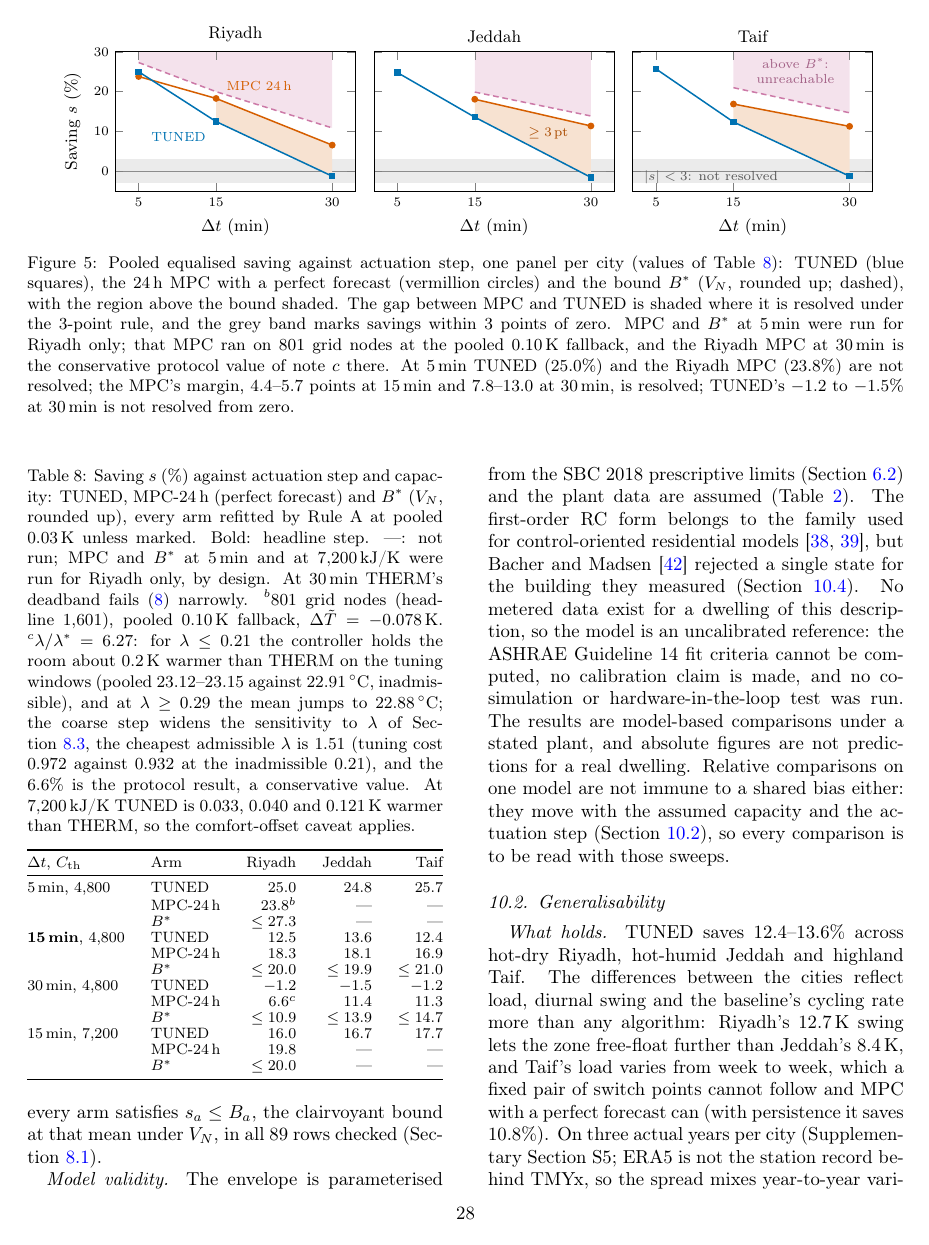
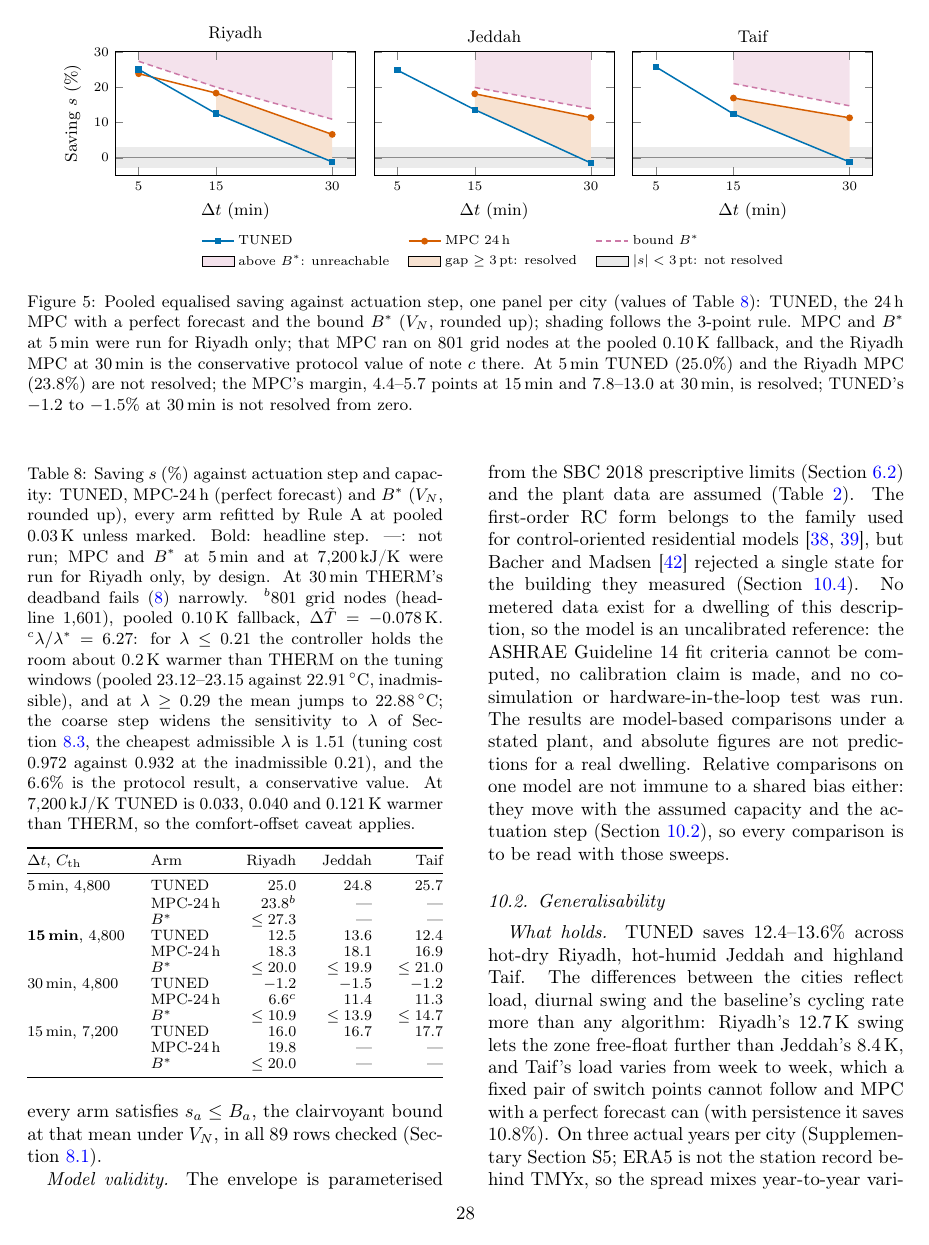
Before and after one commit to drhamzahfaraj/Hybrid-Rule-Constrained-PPO-for-Cost-Effective-Binary-HVAC-Scheduling-in-Saudi-Residential-Buildings, a LaTeX paper (paper/main.tex, which reads paper/fig_timestep.tex): page 28 of 36. Compiled offline with pdfLaTeX.

Commit message:
Fig. 5: one legend below the panels, shorter caption
Co-Authored-By: Claude Opus 5.5 <noreply@anthropic.com>
Claude-Session: https://claude.ai/code/session_011SeP2aNyWN525WHLbZv4jX

```diff
--- a/paper/fig_timestep.tex
+++ b/paper/fig_timestep.tex
@@ -6,43 +6,48 @@
 \begin{tikzpicture}
 \begin{groupplot}[
   group style={group size=3 by 1, horizontal sep=0.35cm, y descriptions at=edge left},
-  width=0.37\textwidth, height=4.2cm,
+  width=0.37\textwidth, height=3.9cm,
   xmin=2, xmax=33, ymin=-5, ymax=30, ytick={0,10,20,30},
   xtick={5,15,30}, xlabel={$\Delta t$ (min)}, ylabel={Saving $s$ (\%)},
   axis on top, tick label style={font=\scriptsize}, label style={font=\small},
   title style={font=\small, yshift=-1ex},
+  legend columns=3,
+  legend style={font=\scriptsize, draw=none, /tikz/every even column/.append style={column sep=8pt}},
+  legend cell align=left,
 ]
-\nextgroupplot[title={Riyadh}]
+\nextgroupplot[title={Riyadh}, legend to name=fig5leg]
 \fill[black!8] (axis cs:2,-3) rectangle (axis cs:33,3);
 \draw[black!45, thin] (axis cs:2,0) -- (axis cs:33,0);
 \fill[oiPurple!22] (axis cs:5,27.3) -- (axis cs:15,20.0) -- (axis cs:30,10.9) -- (axis cs:30,30) -- (axis cs:5,30) -- cycle;
-\addplot[oiPurple, thick, densely dashed, mark=none] coordinates{(5,27.3)(15,20.0)(30,10.9)};
+\addplot[oiPurple, thick, densely dashed, mark=none, forget plot] coordinates{(5,27.3)(15,20.0)(30,10.9)};
 \fill[oiVerm!18] (axis cs:15,12.5) -- (axis cs:30,-1.2) -- (axis cs:30,6.6) -- (axis cs:15,18.3) -- cycle;
-\addplot[oiVerm, thick, mark=*, mark size=1.4pt] coordinates{(5,23.8)(15,18.3)(30,6.6)};
-\addplot[oiBlue, thick, mark=square*, mark size=1.3pt] coordinates{(5,25.0)(15,12.5)(30,-1.2)};
-\node[font=\scriptsize, oiVerm, anchor=south west] at (axis cs:15.5,18.6) {MPC $24\,$h};
-\node[font=\scriptsize, oiBlue, anchor=north east] at (axis cs:14.5,11.5) {TUNED};
+\addplot[oiVerm, thick, mark=*, mark size=1.4pt, forget plot] coordinates{(5,23.8)(15,18.3)(30,6.6)};
+\addplot[oiBlue, thick, mark=square*, mark size=1.3pt, forget plot] coordinates{(5,25.0)(15,12.5)(30,-1.2)};
+\addlegendimage{oiBlue, thick, mark=square*, mark size=1.3pt}\addlegendentry{TUNED}
+\addlegendimage{oiVerm, thick, mark=*, mark size=1.4pt}\addlegendentry{MPC $24\,$h}
+\addlegendimage{oiPurple, thick, densely dashed}\addlegendentry{bound $B^\ast$}
+\addlegendimage{area legend, draw=none, fill=oiPurple!22}\addlegendentry{above $B^\ast$: unreachable}
+\addlegendimage{area legend, draw=none, fill=oiVerm!18}\addlegendentry{gap $\ge3\,$pt: resolved}
+\addlegendimage{area legend, draw=none, fill=black!8}\addlegendentry{$|s|<3\,$pt: not resolved}
 \nextgroupplot[title={Jeddah}]
 \fill[black!8] (axis cs:2,-3) rectangle (axis cs:33,3);
 \draw[black!45, thin] (axis cs:2,0) -- (axis cs:33,0);
 \fill[oiPurple!22] (axis cs:15,19.9) -- (axis cs:30,13.9) -- (axis cs:30,30) -- (axis cs:15,30) -- cycle;
-\addplot[oiPurple, thick, densely dashed, mark=none] coordinates{(15,19.9)(30,13.9)};
+\addplot[oiPurple, thick, densely dashed, mark=none, forget plot] coordinates{(15,19.9)(30,13.9)};
 \fill[oiVerm!18] (axis cs:15,13.6) -- (axis cs:30,-1.5) -- (axis cs:30,11.4) -- (axis cs:15,18.1) -- cycle;
-\addplot[oiVerm, thick, mark=*, mark size=1.4pt] coordinates{(15,18.1)(30,11.4)};
-\addplot[oiBlue, thick, mark=square*, mark size=1.3pt] coordinates{(5,24.8)(15,13.6)(30,-1.5)};
-\node[font=\scriptsize, oiVerm!80!black, anchor=center] at (axis cs:24.5,9.6) {$\ge3$\,pt};
+\addplot[oiVerm, thick, mark=*, mark size=1.4pt, forget plot] coordinates{(15,18.1)(30,11.4)};
+\addplot[oiBlue, thick, mark=square*, mark size=1.3pt, forget plot] coordinates{(5,24.8)(15,13.6)(30,-1.5)};
 \nextgroupplot[title={Taif}]
 \fill[black!8] (axis cs:2,-3) rectangle (axis cs:33,3);
 \draw[black!45, thin] (axis cs:2,0) -- (axis cs:33,0);
 \fill[oiPurple!22] (axis cs:15,21.0) -- (axis cs:30,14.7) -- (axis cs:30,30) -- (axis cs:15,30) -- cycle;
-\addplot[oiPurple, thick, densely dashed, mark=none] coordinates{(15,21.0)(30,14.7)};
+\addplot[oiPurple, thick, densely dashed, mark=none, forget plot] coordinates{(15,21.0)(30,14.7)};
 \fill[oiVerm!18] (axis cs:15,12.4) -- (axis cs:30,-1.2) -- (axis cs:30,11.3) -- (axis cs:15,16.9) -- cycle;
-\addplot[oiVerm, thick, mark=*, mark size=1.4pt] coordinates{(15,16.9)(30,11.3)};
-\addplot[oiBlue, thick, mark=square*, mark size=1.3pt] coordinates{(5,25.7)(15,12.4)(30,-1.2)};
-\node[font=\scriptsize, oiPurple!80!black, anchor=center, align=center] at (axis cs:23,25.3) {above $B^\ast$:\\unreachable};
-\node[font=\scriptsize, black!65, anchor=west] at (axis cs:2.6,-1.4) {$|s|<3$: not resolved};
+\addplot[oiVerm, thick, mark=*, mark size=1.4pt, forget plot] coordinates{(15,16.9)(30,11.3)};
+\addplot[oiBlue, thick, mark=square*, mark size=1.3pt, forget plot] coordinates{(5,25.7)(15,12.4)(30,-1.2)};
 \end{groupplot}
+\node[anchor=north] at ($(group c2r1.south)+(0,-0.85cm)$) {\pgfplotslegendfromname{fig5leg}};
 \end{tikzpicture}
-\caption{Pooled equalised saving against actuation step, one panel per city (values of Table~\ref{tab:timestep}): TUNED (blue squares), the $24\,$h MPC with a perfect forecast (vermillion circles) and the bound $B^\ast$ ($V_N$, rounded up; dashed), with the region above the bound shaded. The gap between MPC and TUNED is shaded where it is resolved under the $3$-point rule, and the grey band marks savings within $3$ points of zero. MPC and $B^\ast$ at $5\,$min were run for Riyadh only; that MPC ran on $801$ grid nodes at the pooled $0.10\,$K fallback, and the Riyadh MPC at $30\,$min is the conservative protocol value of note~$c$ there. At $5\,$min TUNED ($25.0\%$) and the Riyadh MPC ($23.8\%$) are not resolved; the MPC's margin, $4.4$--$5.7$ points at $15\,$min and $7.8$--$13.0$ at $30\,$min, is resolved; TUNED's $-1.2$ to $-1.5\%$ at $30\,$min is not resolved from zero.}
+\caption{Pooled equalised saving against actuation step, one panel per city (values of Table~\ref{tab:timestep}): TUNED, the $24\,$h MPC with a perfect forecast and the bound $B^\ast$ ($V_N$, rounded up); shading follows the $3$-point rule. MPC and $B^\ast$ at $5\,$min were run for Riyadh only; that MPC ran on $801$ grid nodes at the pooled $0.10\,$K fallback, and the Riyadh MPC at $30\,$min is the conservative protocol value of note~$c$ there. At $5\,$min TUNED ($25.0\%$) and the Riyadh MPC ($23.8\%$) are not resolved; the MPC's margin, $4.4$--$5.7$ points at $15\,$min and $7.8$--$13.0$ at $30\,$min, is resolved; TUNED's $-1.2$ to $-1.5\%$ at $30\,$min is not resolved from zero.}
 \label{fig:timestep}
 \end{figure*}
```
Also changed, not shown: paper/main.pdf, paper/main_sn.pdf, 1 other file.
